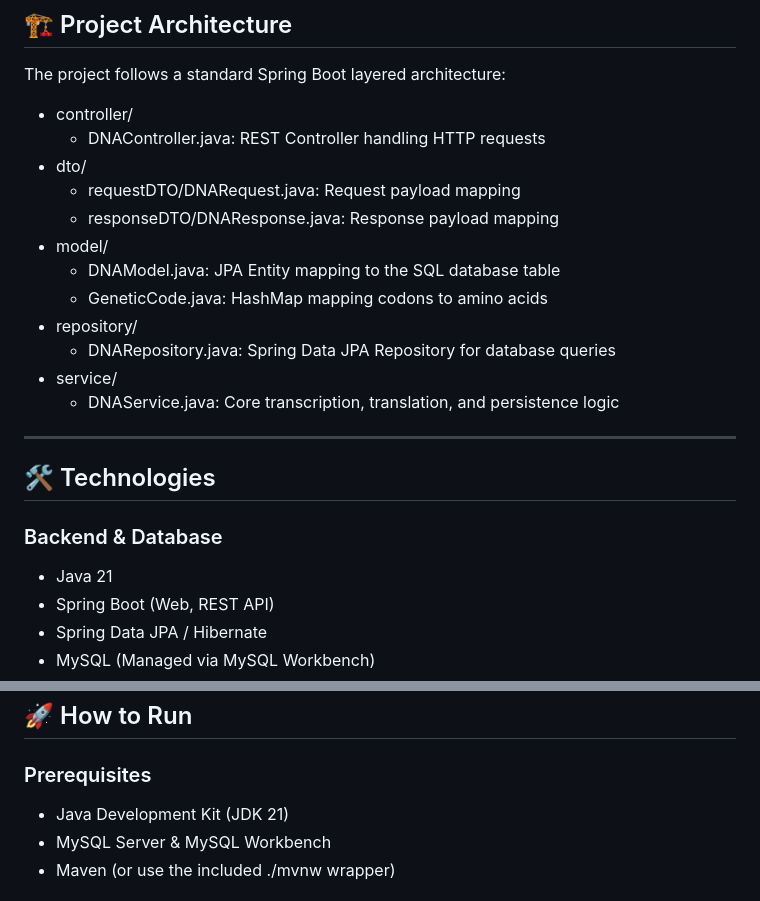
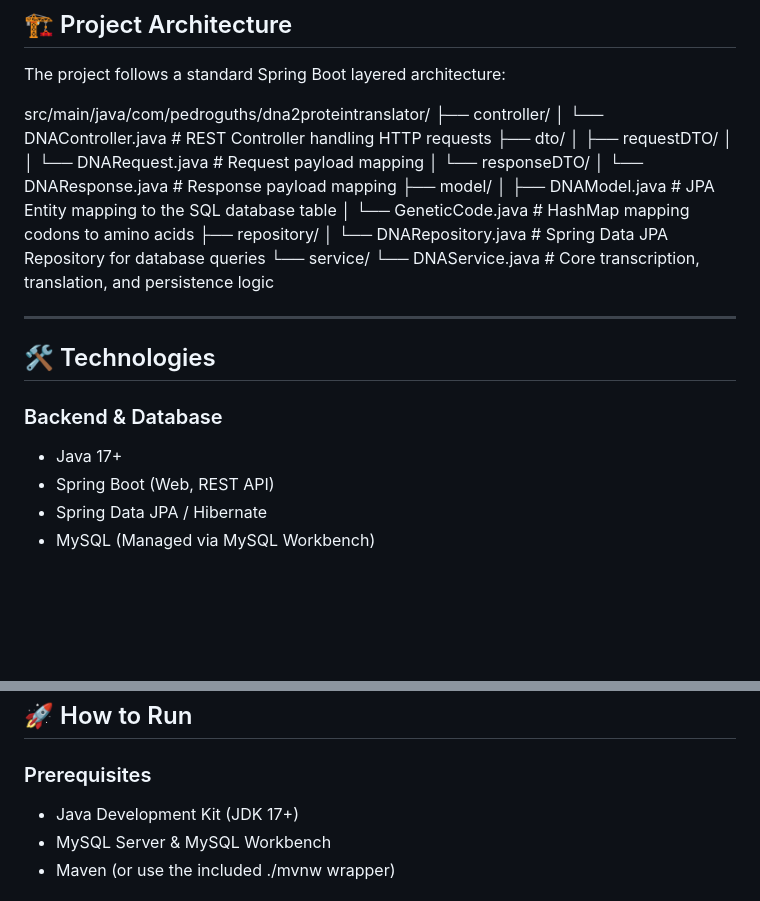
Before and after one commit to guthspedro10/DNA-to-Protein-Translator, a Markdown page: README.md, 2 parts joined by grey strips. GitHub-like rendering; blank space fills up the shorter version.

Commit message:
Change Java version references in README
Updated Java version references from 21 to 17 in the README.

```diff
--- a/README.md
+++ b/README.md
@@ -27,25 +27,28 @@ This project was built to practice Full-Stack Software Development, RESTful API
 
 The project follows a standard Spring Boot layered architecture:
 
-- controller/
-  - DNAController.java: REST Controller handling HTTP requests
-- dto/
-  - requestDTO/DNARequest.java: Request payload mapping
-  - responseDTO/DNAResponse.java: Response payload mapping
-- model/
-  - DNAModel.java: JPA Entity mapping to the SQL database table
-  - GeneticCode.java: HashMap mapping codons to amino acids
-- repository/
-  - DNARepository.java: Spring Data JPA Repository for database queries
-- service/
-  - DNAService.java: Core transcription, translation, and persistence logic
+src/main/java/com/pedroguths/dna2proteintranslator/
+├── controller/
+│   └── DNAController.java        # REST Controller handling HTTP requests
+├── dto/
+│   ├── requestDTO/
+│   │   └── DNARequest.java       # Request payload mapping
+│   └── responseDTO/
+│       └── DNAResponse.java      # Response payload mapping
+├── model/
+│   ├── DNAModel.java             # JPA Entity mapping to the SQL database table
+│   └── GeneticCode.java          # HashMap mapping codons to amino acids
+├── repository/
+│   └── DNARepository.java        # Spring Data JPA Repository for database queries
+└── service/
+    └── DNAService.java           # Core transcription, translation, and persistence logic
 
 ---
 
 ## 🛠️ Technologies
 
 ### Backend & Database
-- Java 21
+- Java 17+
 - Spring Boot (Web, REST API)
 - Spring Data JPA / Hibernate
 - MySQL (Managed via MySQL Workbench)
@@ -79,7 +82,7 @@ Response (200 OK):
 ## 🚀 How to Run
 
 ### Prerequisites
-- Java Development Kit (JDK 21)
+- Java Development Kit (JDK 17+)
 - MySQL Server & MySQL Workbench
 - Maven (or use the included ./mvnw wrapper)
 
```
